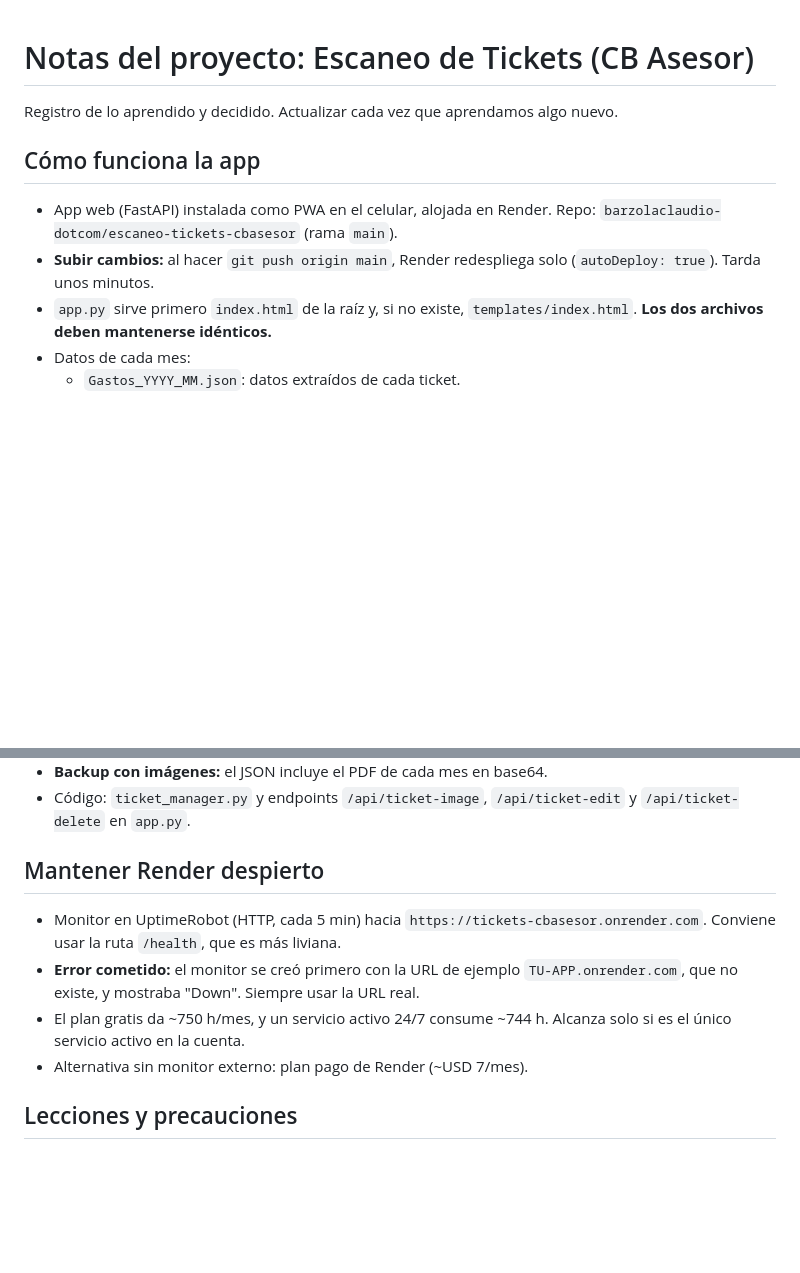
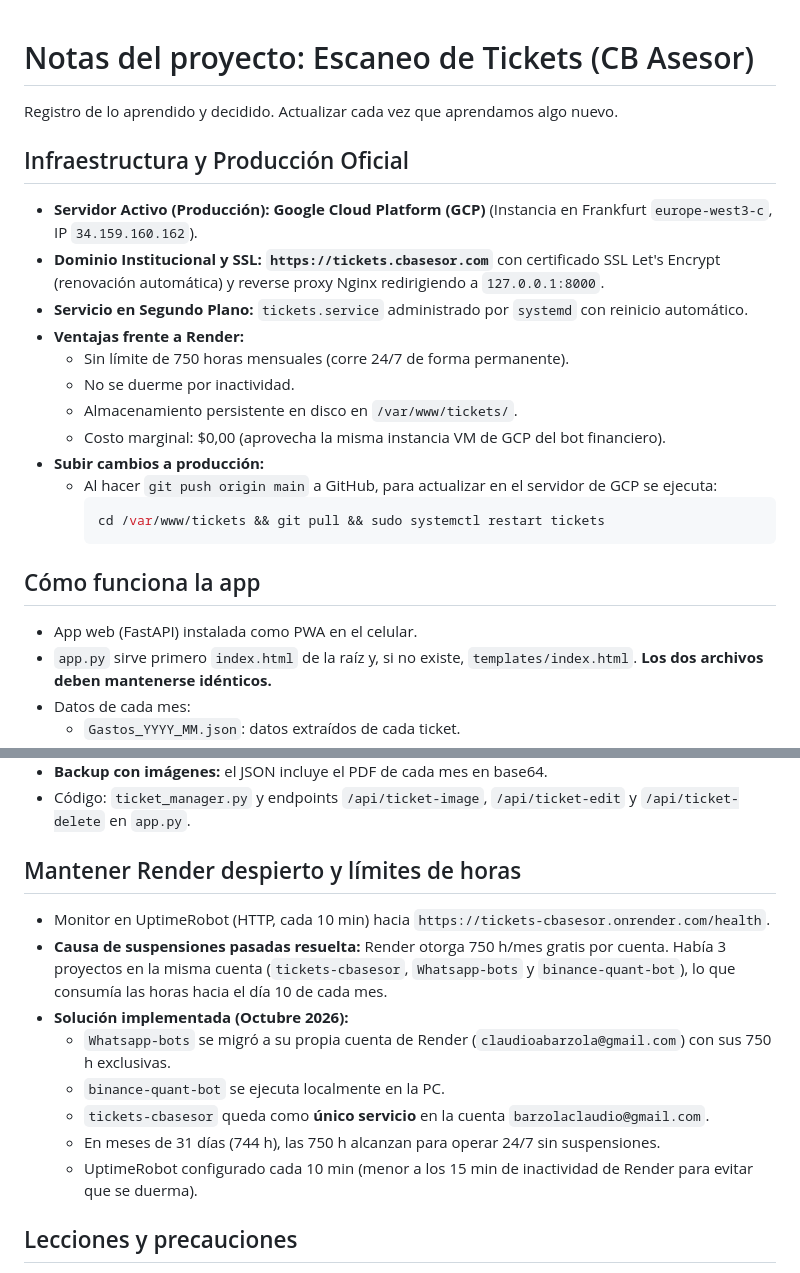
Before and after one commit to barzolaclaudio-dotcom/escaneo-tickets-cbasesor, a Markdown page: NOTAS_PROYECTO.md, 2 parts joined by grey strips. Rendered like a GitHub page; blank space fills up the shorter version.

Commit message:
docs: actualizar infraestructura a Google Cloud VM en tickets.cbasesor.com

````diff
--- a/NOTAS_PROYECTO.md
+++ b/NOTAS_PROYECTO.md
@@ -2,9 +2,23 @@
 
 Registro de lo aprendido y decidido. Actualizar cada vez que aprendamos algo nuevo.
 
+## Infraestructura y Producción Oficial
+- **Servidor Activo (Producción):** **Google Cloud Platform (GCP)** (Instancia en Frankfurt `europe-west3-c`, IP `34.159.160.162`).
+- **Dominio Institucional y SSL:** **`https://tickets.cbasesor.com`** con certificado SSL Let's Encrypt (renovación automática) y reverse proxy Nginx redirigiendo a `127.0.0.1:8000`.
+- **Servicio en Segundo Plano:** `tickets.service` administrado por `systemd` con reinicio automático.
+- **Ventajas frente a Render:**
+  - Sin límite de 750 horas mensuales (corre 24/7 de forma permanente).
+  - No se duerme por inactividad.
+  - Almacenamiento persistente en disco en `/var/www/tickets/`.
+  - Costo marginal: $0,00 (aprovecha la misma instancia VM de GCP del bot financiero).
+- **Subir cambios a producción:**
+  - Al hacer `git push origin main` a GitHub, para actualizar en el servidor de GCP se ejecuta:
+    ```bash
+    cd /var/www/tickets && git pull && sudo systemctl restart tickets
+    ```
+
 ## Cómo funciona la app
-- App web (FastAPI) instalada como PWA en el celular, alojada en Render. Repo: `barzolaclaudio-dotcom/escaneo-tickets-cbasesor` (rama `main`).
-- **Subir cambios:** al hacer `git push origin main`, Render redespliega solo (`autoDeploy: true`). Tarda unos minutos.
+- App web (FastAPI) instalada como PWA en el celular.
 - `app.py` sirve primero `index.html` de la raíz y, si no existe, `templates/index.html`. **Los dos archivos deben mantenerse idénticos.**
 - Datos de cada mes:
   - `Gastos_YYYY_MM.json`: datos extraídos de cada ticket.
@@ -33,11 +47,15 @@ Registro de lo aprendido y decidido. Actualizar cada vez que aprendamos algo nue
 - **Backup con imágenes:** el JSON incluye el PDF de cada mes en base64.
 - Código: `ticket_manager.py` y endpoints `/api/ticket-image`, `/api/ticket-edit` y `/api/ticket-delete` en `app.py`.
 
-## Mantener Render despierto
-- Monitor en UptimeRobot (HTTP, cada 5 min) hacia `https://tickets-cbasesor.onrender.com`. Conviene usar la ruta `/health`, que es más liviana.
-- **Error cometido:** el monitor se creó primero con la URL de ejemplo `TU-APP.onrender.com`, que no existe, y mostraba "Down". Siempre usar la URL real.
-- El plan gratis da ~750 h/mes, y un servicio activo 24/7 consume ~744 h. Alcanza solo si es el único servicio activo en la cuenta.
-- Alternativa sin monitor externo: plan pago de Render (~USD 7/mes).
+## Mantener Render despierto y límites de horas
+- Monitor en UptimeRobot (HTTP, cada 10 min) hacia `https://tickets-cbasesor.onrender.com/health`.
+- **Causa de suspensiones pasadas resuelta:** Render otorga 750 h/mes gratis por cuenta. Había 3 proyectos en la misma cuenta (`tickets-cbasesor`, `Whatsapp-bots` y `binance-quant-bot`), lo que consumía las horas hacia el día 10 de cada mes.
+- **Solución implementada (Octubre 2026):**
+  - `Whatsapp-bots` se migró a su propia cuenta de Render (`claudioabarzola@gmail.com`) con sus 750 h exclusivas.
+  - `binance-quant-bot` se ejecuta localmente en la PC.
+  - `tickets-cbasesor` queda como **único servicio** en la cuenta `barzolaclaudio@gmail.com`.
+  - En meses de 31 días (744 h), las 750 h alcanzan para operar 24/7 sin suspensiones.
+  - UptimeRobot configurado cada 10 min (menor a los 15 min de inactividad de Render para evitar que se duerma).
 
 ## Lecciones y precauciones
 - Antes de desinstalar la app, hacer un backup nuevo y guardarlo fuera del celular.
````
